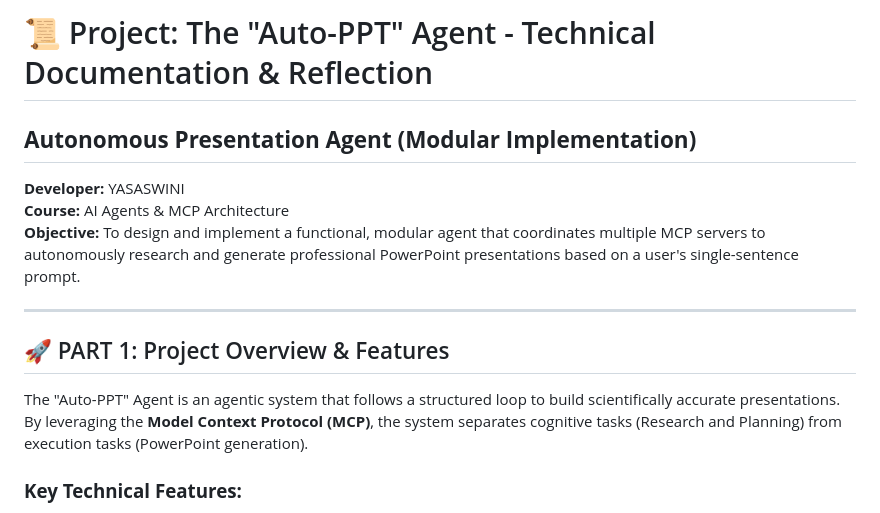
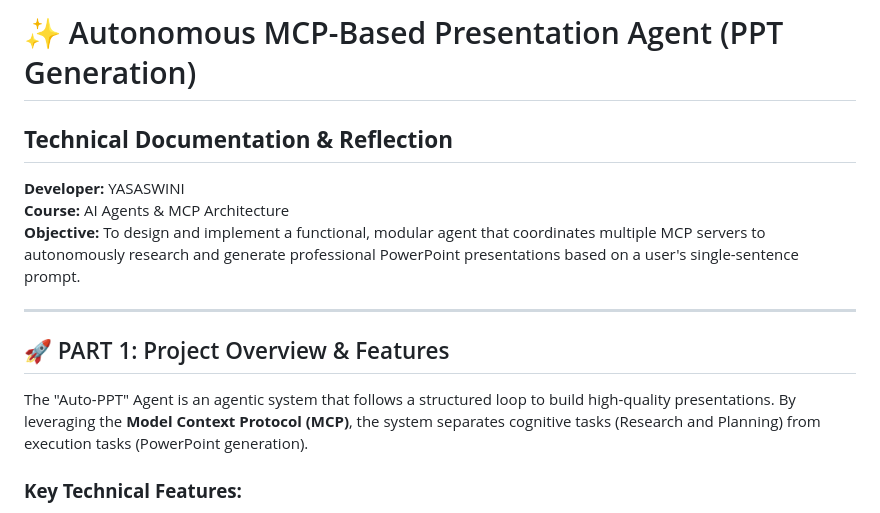
Before and after one commit to gyasaswini10/Building_Python_Ppt-agent, a Markdown page: Project_Submission_Documentation_Reflection.md, the part around the change. Drawn GitHub-style.

```diff
--- a/Project_Submission_Documentation_Reflection.md
+++ b/Project_Submission_Documentation_Reflection.md
@@ -1,5 +1,5 @@
-# 📜 Project: The "Auto-PPT" Agent - Technical Documentation & Reflection
-## **Autonomous Presentation Agent (Modular Implementation)**
+# ✨ Autonomous MCP-Based Presentation Agent (PPT Generation)
+## **Technical Documentation & Reflection**
 
 **Developer:** YASASWINI
 **Course:** AI Agents & MCP Architecture
@@ -8,7 +8,7 @@
 ---
 
 ## 🚀 PART 1: Project Overview & Features
-The "Auto-PPT" Agent is an agentic system that follows a structured loop to build scientifically accurate presentations. By leveraging the **Model Context Protocol (MCP)**, the system separates cognitive tasks (Research and Planning) from execution tasks (PowerPoint generation).
+The "Auto-PPT" Agent is an agentic system that follows a structured loop to build high-quality presentations. By leveraging the **Model Context Protocol (MCP)**, the system separates cognitive tasks (Research and Planning) from execution tasks (PowerPoint generation).
 
 ### **Key Technical Features:**
 - **Dynamic Research Loop:** Uses the Research MCP server to fetch encyclopedia-grade facts from Wikipedia and safe-hallucination fallbacks from Dictionary APIs.
```
Also changed, not shown: README.md (+9 -3 lines).
